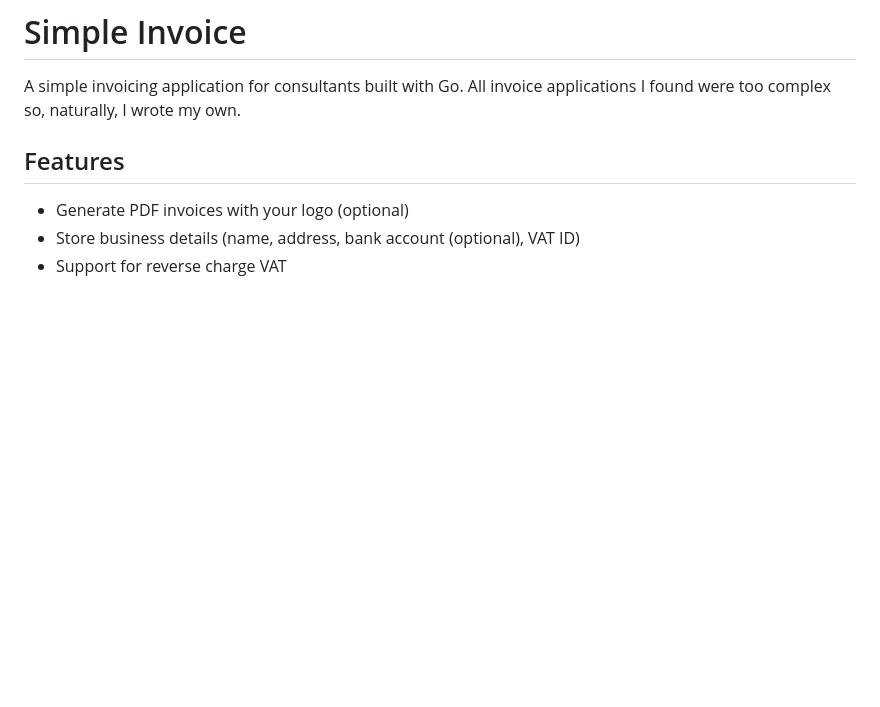
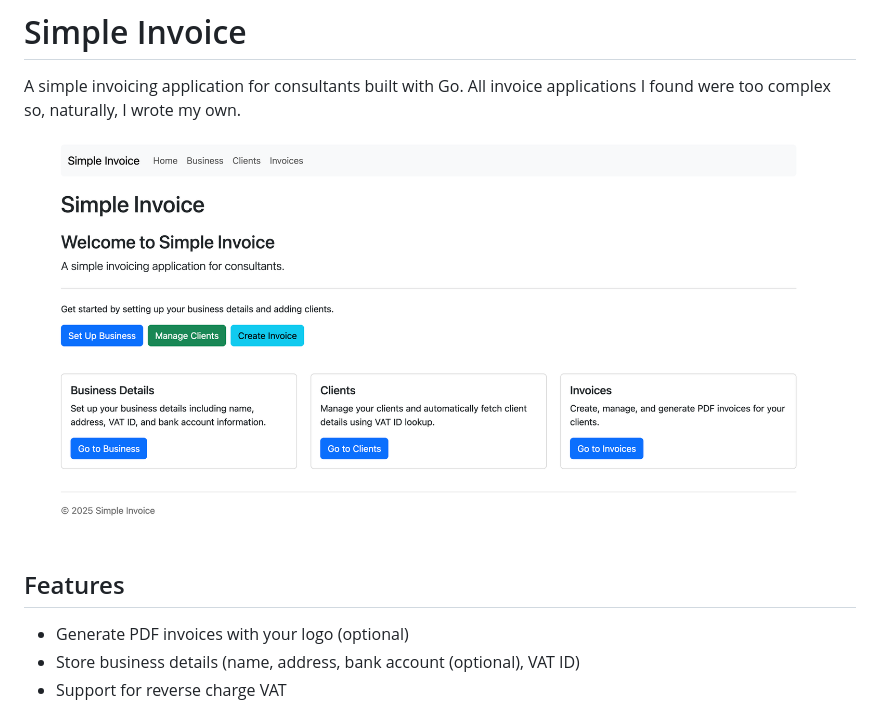
Before and after one commit to 0dragosh/simple-invoice, a Markdown page: README.md, the part around the change. Drawn GitHub-style; pictures changed too: docs/screenshot.png (added); blank space fills up the shorter version.

Commit message:
Add screenshot (#5)

```diff
--- a/README.md
+++ b/README.md
@@ -1,6 +1,8 @@
 # Simple Invoice
 
 A simple invoicing application for consultants built with Go. All invoice applications I found were too complex so, naturally, I wrote my own.
+
+![Simple Invoice Screenshot](docs/screenshot.png)
 
 ## Features
 
```
